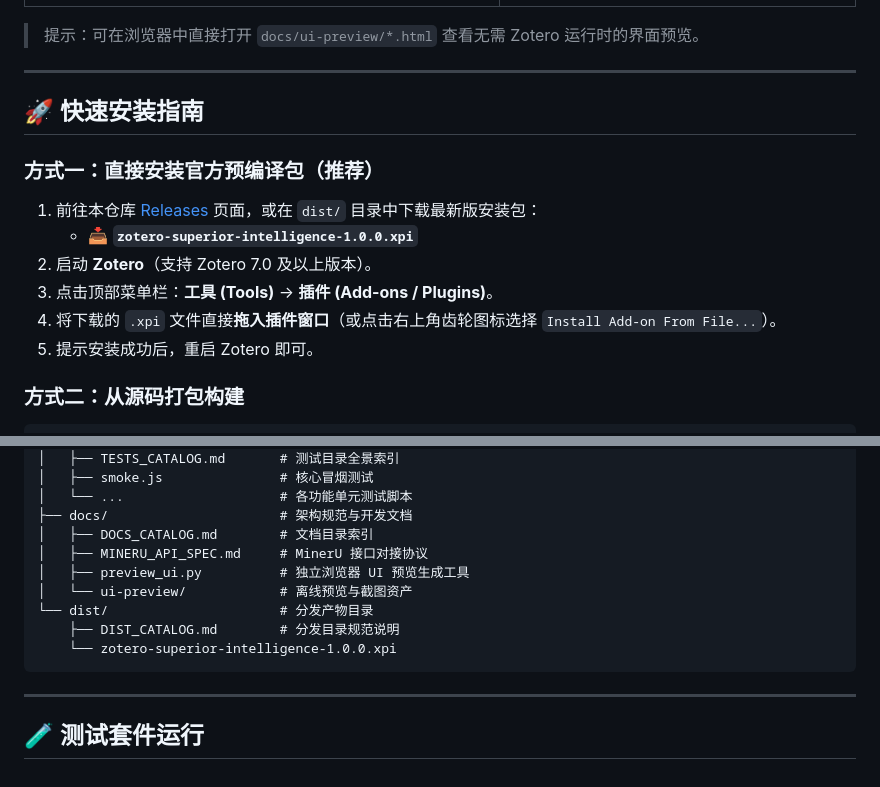
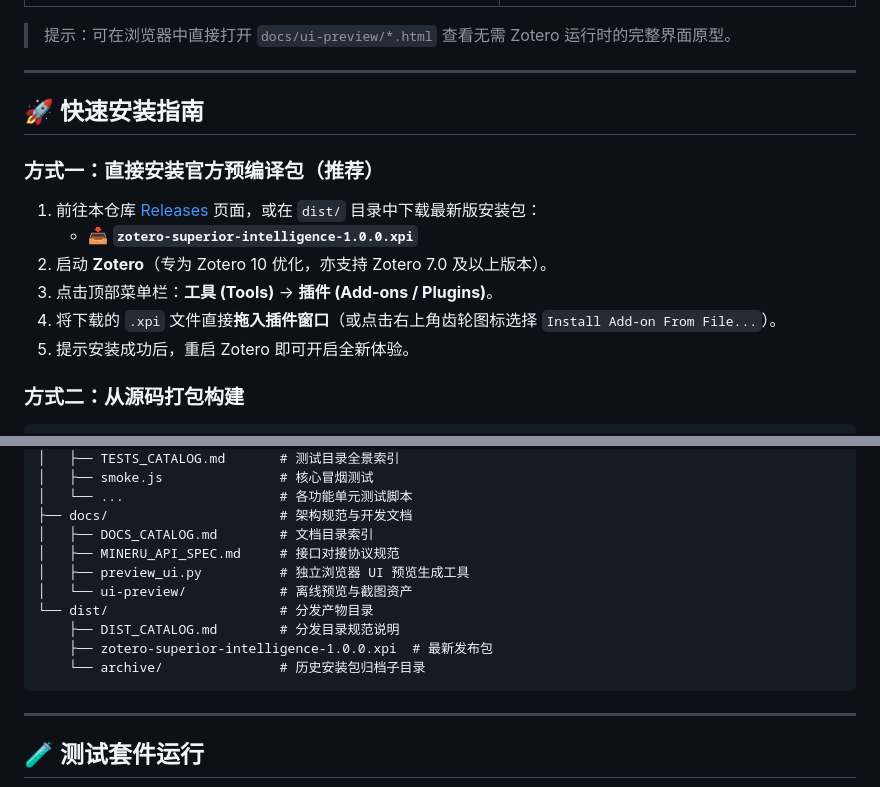
Before and after one commit to yunz1110/Zotero-Superior-Intelligence, a Markdown page: README.md, 2 parts joined by grey strips. GitHub-like rendering.

````diff
--- a/README.md
+++ b/README.md
@@ -63,7 +69,7 @@
 | :---: | :---: |
 | ![Dashboard](docs/ui-preview/token-usage.png) | ![Library Chat](docs/ui-preview/library-chat.png) |
 
-> 提示：可在浏览器中直接打开 `docs/ui-preview/*.html` 查看无需 Zotero 运行时的界面预览。
+> 提示：可在浏览器中直接打开 `docs/ui-preview/*.html` 查看无需 Zotero 运行时的完整界面原型。
 
 ---
 
@@ -73,10 +79,10 @@
 
 1. 前往本仓库 [Releases](https://github.com/yunz1110/Zotero-Superior-Intelligence/releases) 页面，或在 `dist/` 目录中下载最新版安装包：
    - 📥 **`zotero-superior-intelligence-1.0.0.xpi`**
-2. 启动 **Zotero**（支持 Zotero 7.0 及以上版本）。
+2. 启动 **Zotero**（专为 Zotero 10 优化，亦支持 Zotero 7.0 及以上版本）。
 3. 点击顶部菜单栏：**工具 (Tools)** -> **插件 (Add-ons / Plugins)**。
 4. 将下载的 `.xpi` 文件直接**拖入插件窗口**（或点击右上角齿轮图标选择 `Install Add-on From File...`）。
-5. 提示安装成功后，重启 Zotero 即可。
+5. 提示安装成功后，重启 Zotero 即可开启全新体验。
 
 ### 方式二：从源码打包构建
 
@@ -151,12 +156,13 @@ zotero-superior-intelligence/
 │   └── ...                    # 各功能单元测试脚本
 ├── docs/                      # 架构规范与开发文档
 │   ├── DOCS_CATALOG.md        # 文档目录索引
-│   ├── MINERU_API_SPEC.md     # MinerU 接口对接协议
+│   ├── MINERU_API_SPEC.md     # 接口对接协议规范
 │   ├── preview_ui.py          # 独立浏览器 UI 预览生成工具
 │   └── ui-preview/            # 离线预览与截图资产
 └── dist/                      # 分发产物目录
     ├── DIST_CATALOG.md        # 分发目录规范说明
-    └── zotero-superior-intelligence-1.0.0.xpi
+    ├── zotero-superior-intelligence-1.0.0.xpi  # 最新发布包
+    └── archive/               # 历史安装包归档子目录
 ```
 
 ---
````
Also changed, not shown: other parts of README.md (+61 -55 lines), EXPERIMENT_LOG.md (+29 -0 lines).
